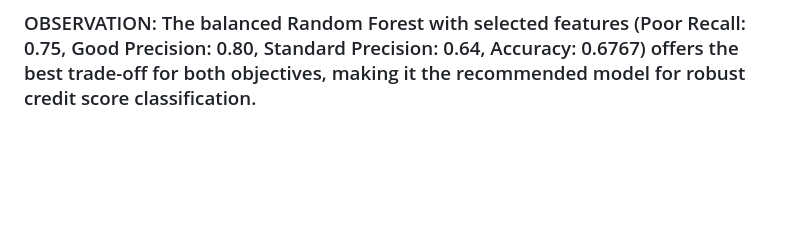
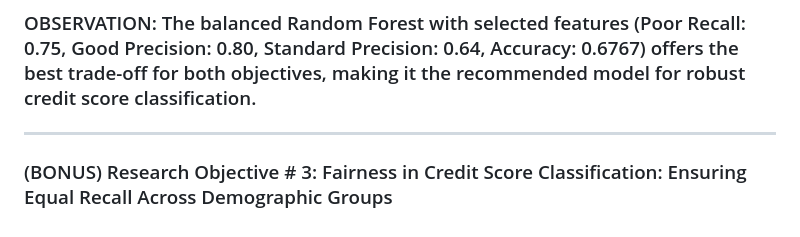
Before and after one commit to juzoff/Credit-Score-Classification-Dataset-Project-Multiclass, a Markdown page: README.md, the part around the change. Rendered like a GitHub page; blank space fills up the shorter version.

```diff
--- a/README.md
+++ b/README.md
@@ -245,3 +245,7 @@ Created a bar plot comparing accuracy, specificity, recall, and precision across
 The Credit-Score-Classification-Dataset-Project-Multiclass developed multiclass classification models to predict "Poor," "Standard," and "Good" credit scores, balancing risk mitigation and customer acquisition. Random Forests outperformed Decision Trees, Multinomial Logistic Regression, and KNN. For risk mitigation, Random Forest (With Balancing - All Features) achieved the highest Poor Recall (0.76), effectively identifying risky individuals. For customer acquisition, Random Forest (With Balancing - Selected Features) excelled with Good Precision (0.80), while Random Forest (Without Balancing - Selected Features) led with Standard Precision (0.70).
 
 ### OBSERVATION: The balanced Random Forest with selected features (Poor Recall: 0.75, Good Precision: 0.80, Standard Precision: 0.64, Accuracy: 0.6767) offers the best trade-off for both objectives, making it the recommended model for robust credit score classification.
+
+---
+
+### (BONUS) Research Objective # 3: Fairness in Credit Score Classification: Ensuring Equal Recall Across Demographic Groups ###
```
